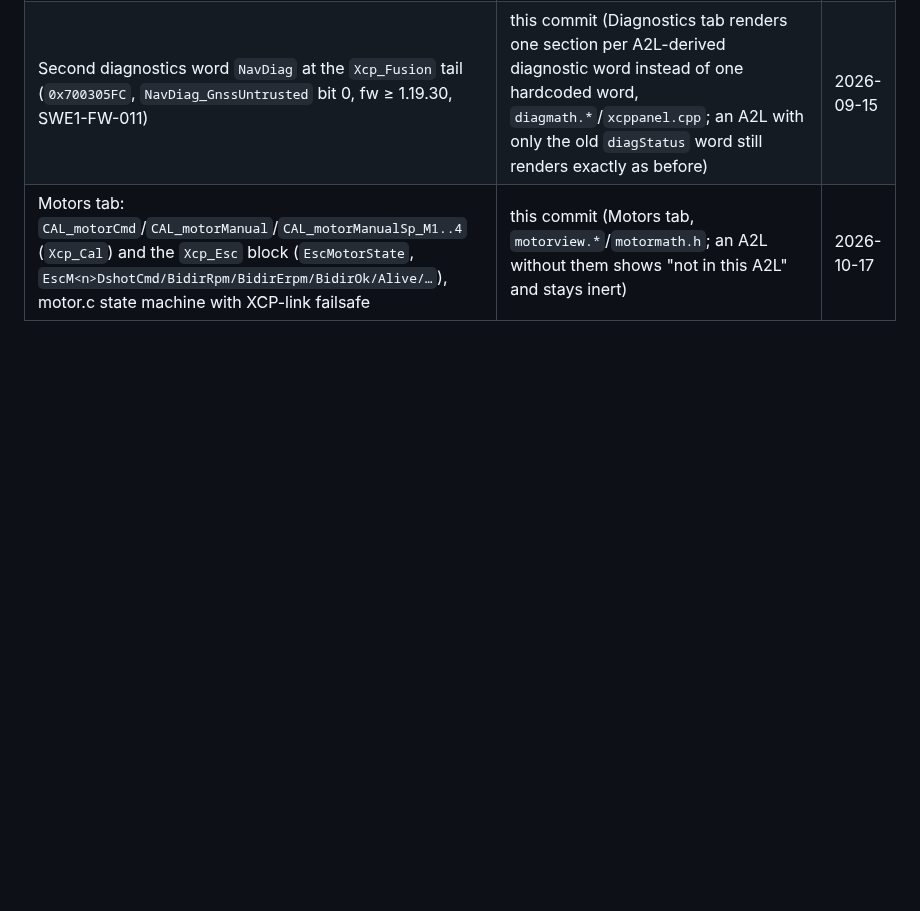
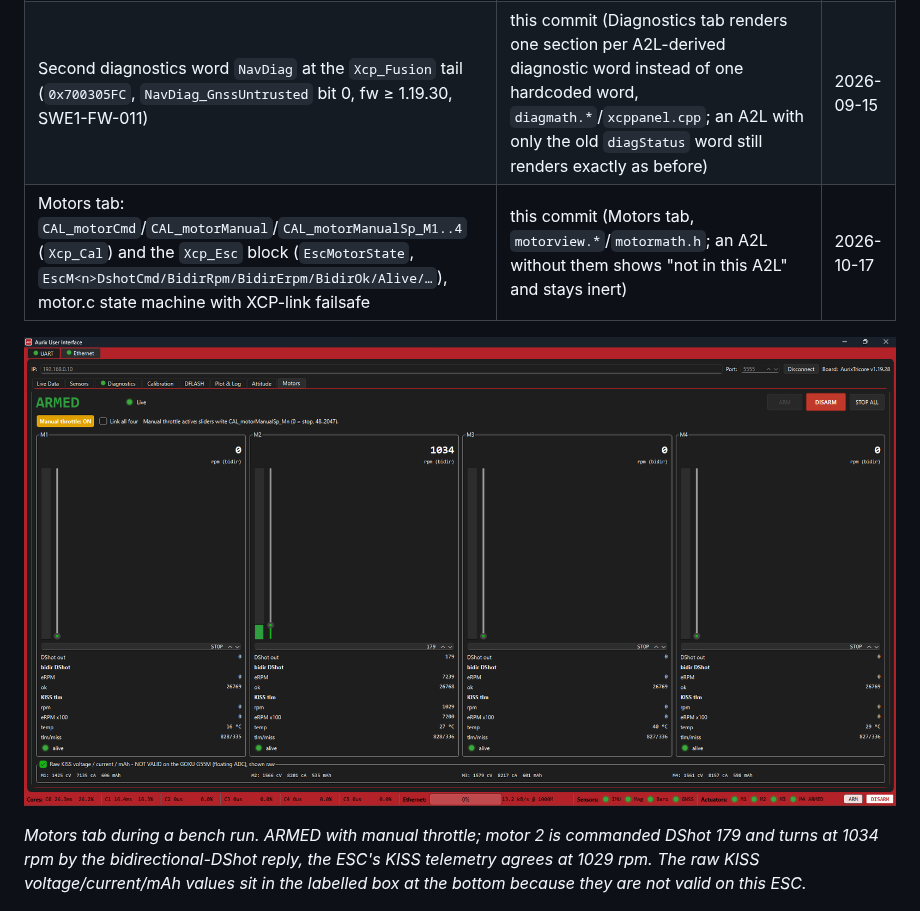
Before and after one commit to crengineering/AurixGUI, a Markdown page: README.md, the part around one of its changes. Drawn GitHub-style; pictures changed too: docs/img/motor-tab.png (added); blank space fills up the shorter version.

```diff
--- a/README.md
+++ b/README.md
@@ -53,6 +63,14 @@ lands.
 | Second diagnostics word `NavDiag` at the `Xcp_Fusion` tail (`0x700305FC`, `NavDiag_GnssUntrusted` bit 0, fw ≥ 1.19.30, SWE1-FW-011) | this commit (Diagnostics tab renders one section per A2L-derived diagnostic word instead of one hardcoded word, `diagmath.*`/`xcppanel.cpp`; an A2L with only the old `diagStatus` word still renders exactly as before) | 2026-09-15 |
 | Motors tab: `CAL_motorCmd`/`CAL_motorManual`/`CAL_motorManualSp_M1..4` (`Xcp_Cal`) and the `Xcp_Esc` block (`EscMotorState`, `EscM<n>DshotCmd/BidirRpm/BidirErpm/BidirOk/Alive/…`), motor.c state machine with XCP-link failsafe | this commit (Motors tab, `motorview.*`/`motormath.h`; an A2L without them shows "not in this A2L" and stays inert) | 2026-10-17 |
 
+![Motors tab: ARMED banner, manual-throttle switch, four motor columns with throttle slider, DShot value and rpm, bidirectional-DShot and KISS telemetry blocks underneath](docs/img/motor-tab.png)
+
+*Motors tab during a bench run. ARMED with manual throttle; motor 2 is
+commanded DShot 179 and turns at 1034 rpm by the bidirectional-DShot reply,
+the ESC's KISS telemetry agrees at 1029 rpm. The raw KISS voltage/current/mAh
+values sit in the labelled box at the bottom because they are not valid on
+this ESC.*
+
 ![Sensors tab showing live IMU, barometer, magnetometer and GNSS values read from the ECU](docs/img/sensors-tab.png)
 
 *Sensors tab — the groups are built at runtime from the loaded A2L.*
```
Also changed, not shown: other parts of README.md (+14 -4 lines), docs/img/attitude-tab.png (added).
